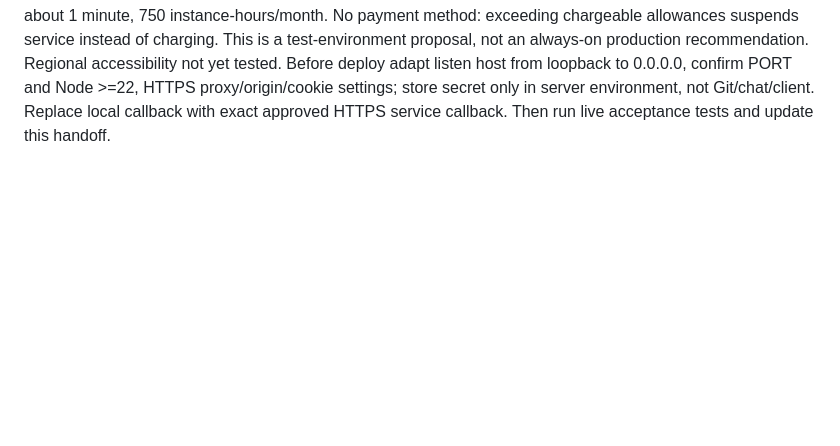
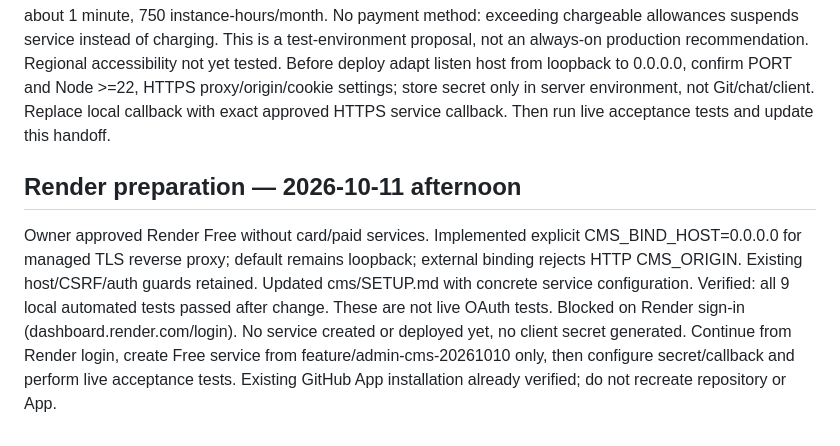
Before and after one commit to Panxrt/Panxrt.github.io, a Markdown page: ADMIN_HANDOFF.md, the part around the change. Drawn GitHub-style; blank space fills up the shorter version.

Commit message:
docs(cms): checkpoint Render runtime preparation and login blocker

```diff
--- a/ADMIN_HANDOFF.md
+++ b/ADMIN_HANDOFF.md
@@ -638,3 +638,10 @@ Next blocking decision: owner consent for FREE isolated server hosting, explicit
 Proposed Render Free Node web service on an onrender.com address, built only from feature/admin-cms-20261010, no custom domain/DNS or production deploy. Prefer public repo URL deployment without granting Render access to private repository; CMS runtime uses its existing restricted App. Git-backed content persists; memory sessions expire on process restart. No payment method or paid add-ons; if card required or charges cannot be excluded, stop.
 Verified official docs 2026-10-11: https://render.com/docs/free and https://render.com/docs/faq. Free service sleeps after 15 min idle, cold start about 1 minute, 750 instance-hours/month. No payment method: exceeding chargeable allowances suspends service instead of charging. This is a test-environment proposal, not an always-on production recommendation. Regional accessibility not yet tested.
 Before deploy adapt listen host from loopback to 0.0.0.0, confirm PORT and Node >=22, HTTPS proxy/origin/cookie settings; store secret only in server environment, not Git/chat/client. Replace local callback with exact approved HTTPS service callback. Then run live acceptance tests and update this handoff.
+
+
+## Render preparation — 2026-10-11 afternoon
+
+Owner approved Render Free without card/paid services. Implemented explicit CMS_BIND_HOST=0.0.0.0 for managed TLS reverse proxy; default remains loopback; external binding rejects HTTP CMS_ORIGIN. Existing host/CSRF/auth guards retained. Updated cms/SETUP.md with concrete service configuration.
+Verified: all 9 local automated tests passed after change. These are not live OAuth tests.
+Blocked on Render sign-in (dashboard.render.com/login). No service created or deployed yet, no client secret generated. Continue from Render login, create Free service from feature/admin-cms-20261010 only, then configure secret/callback and perform live acceptance tests. Existing GitHub App installation already verified; do not recreate repository or App.
```
